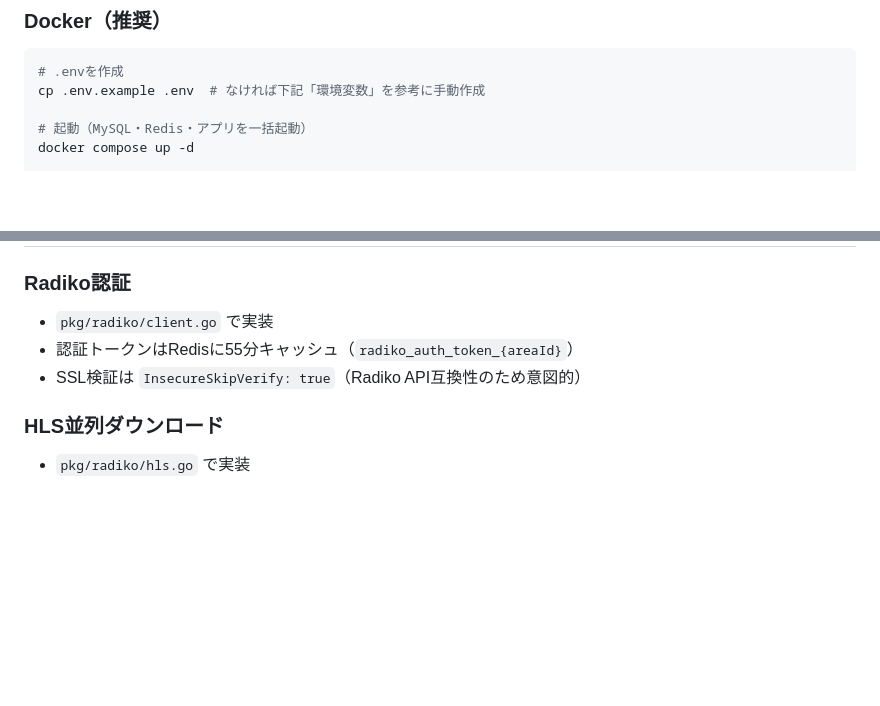
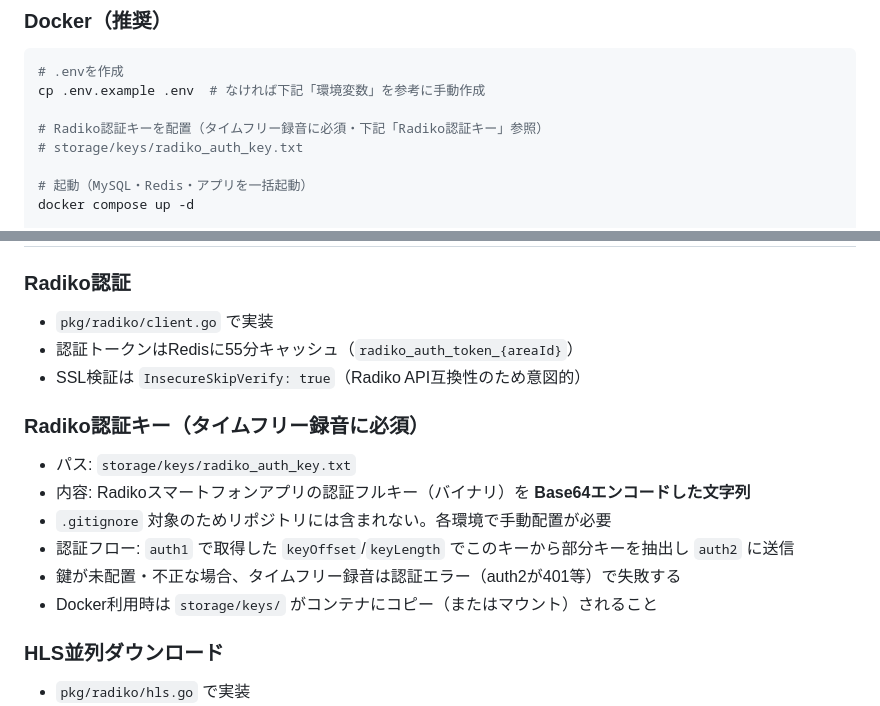
Before and after one commit to tsukao2240/radio_review_go, a Markdown page: README.md, 2 parts joined by grey strips. GitHub-like rendering; blank space fills up the shorter version.

Commit message:
docs: Radiko認証キー（storage/keys/radiko_auth_key.txt）の説明をREADMEに追加
タイムフリー録音に必須の認証キーの配置・形式・gitignore対象である旨を
セットアップ手順とアーキテクチャ補足に追記。

Co-Authored-By: Claude Opus 4.8 <noreply@anthropic.com>

````diff
--- a/README.md
+++ b/README.md
@@ -69,6 +69,9 @@ radio_review_go/
 ```bash
 # .envを作成
 cp .env.example .env  # なければ下記「環境変数」を参考に手動作成
+
+# Radiko認証キーを配置（タイムフリー録音に必須・下記「Radiko認証キー」参照）
+# storage/keys/radiko_auth_key.txt
 
 # 起動（MySQL・Redis・アプリを一括起動）
 docker compose up -d
@@ -177,6 +180,14 @@ go test -run TestRadikoAuth ./pkg/radiko/
 - 認証トークンはRedisに55分キャッシュ（`radiko_auth_token_{areaId}`）
 - SSL検証は `InsecureSkipVerify: true`（Radiko API互換性のため意図的）
 
+### Radiko認証キー（タイムフリー録音に必須）
+- パス: `storage/keys/radiko_auth_key.txt`
+- 内容: Radikoスマートフォンアプリの認証フルキー（バイナリ）を **Base64エンコードした文字列**
+- `.gitignore` 対象のためリポジトリには含まれない。各環境で手動配置が必要
+- 認証フロー: `auth1` で取得した `keyOffset`/`keyLength` でこのキーから部分キーを抽出し `auth2` に送信
+- 鍵が未配置・不正な場合、タイムフリー録音は認証エラー（auth2が401等）で失敗する
+- Docker利用時は `storage/keys/` がコンテナにコピー（またはマウント）されること
+
 ### HLS並列ダウンロード
 - `pkg/radiko/hls.go` で実装
 - `errgroup` + `semaphore` で最大N並列（`RECORDING_MAX_PARALLEL` で変更可）
````
